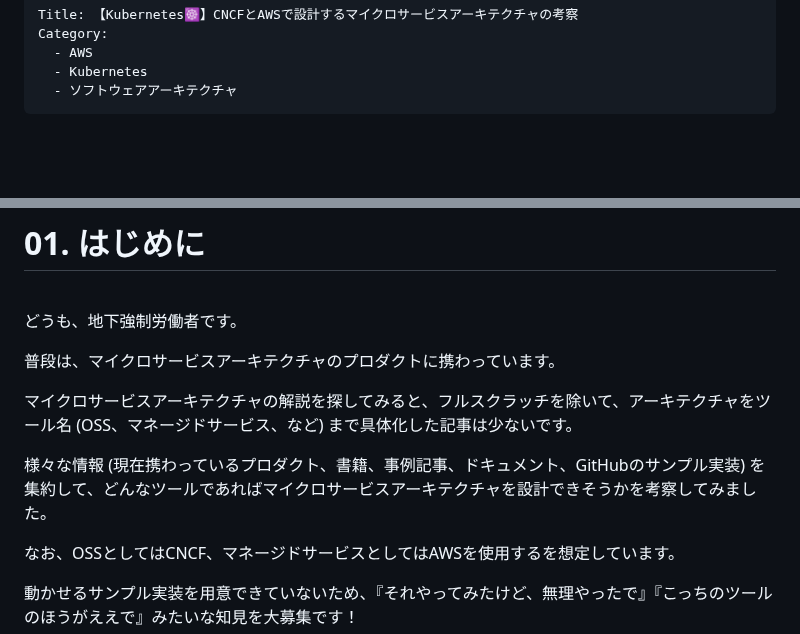
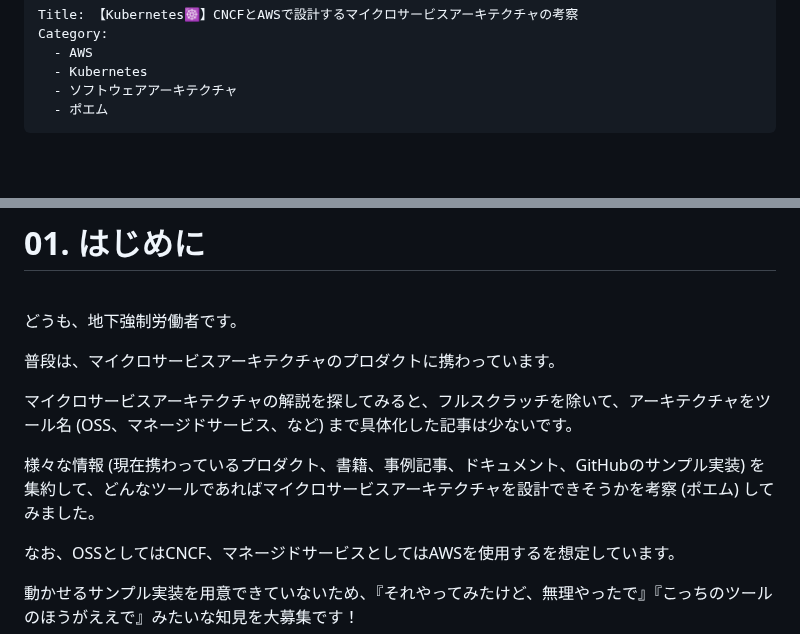
Before and after one commit to hiroki-it/hatenablog, a Markdown page: dist/draft/【Kubernetes☸️】AWS EKSで構築するマイクロサービスアーキテクチャの考察.md, 2 parts joined by grey strips. GitHub-like rendering.

Commit message:
update 記事を更新した。

```diff
--- a/dist/draft/【Kubernetes☸️】AWS EKSで構築するマイクロサービスアーキテクチャの考察.md
+++ b/dist/draft/【Kubernetes☸️】AWS EKSで構築するマイクロサービスアーキテクチャの考察.md
@@ -4,6 +4,7 @@ Category:
   - AWS
   - Kubernetes
   - ソフトウェアアーキテクチャ
+  - ポエム
 ---
 
 <br>
@@ -28,7 +29,7 @@ Category:
 
 マイクロサービスアーキテクチャの解説を探してみると、フルスクラッチを除いて、アーキテクチャをツール名 (OSS、マネージドサービス、など) まで具体化した記事は少ないです。
 
-様々な情報 (現在携わっているプロダクト、書籍、事例記事、ドキュメント、GitHubのサンプル実装) を集約して、どんなツールであればマイクロサービスアーキテクチャを設計できそうかを考察してみました。
+様々な情報 (現在携わっているプロダクト、書籍、事例記事、ドキュメント、GitHubのサンプル実装) を集約して、どんなツールであればマイクロサービスアーキテクチャを設計できそうかを考察 (ポエム) してみました。
 
 なお、OSSとしてはCNCF、マネージドサービスとしてはAWSを使用するを想定しています。
 
```
